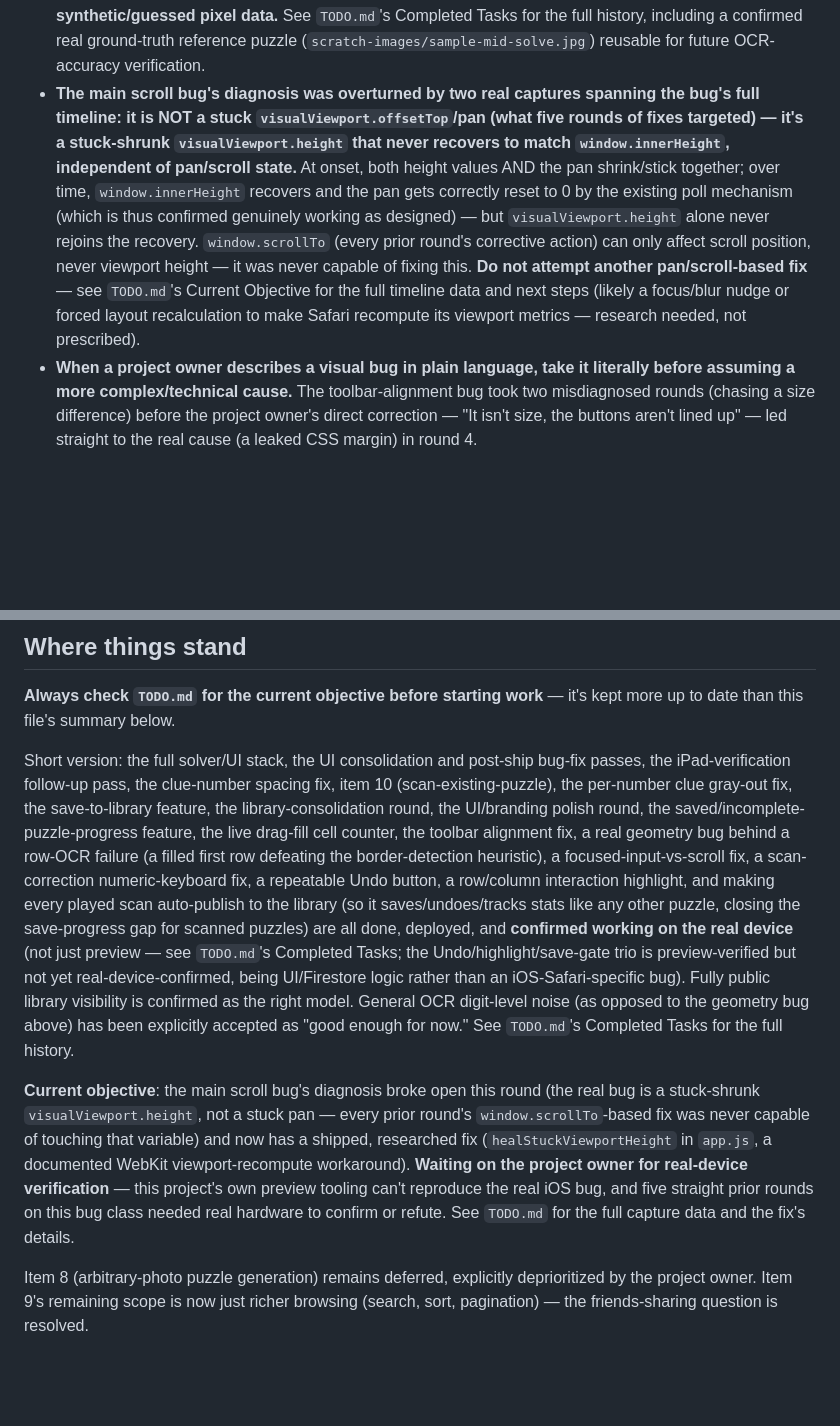
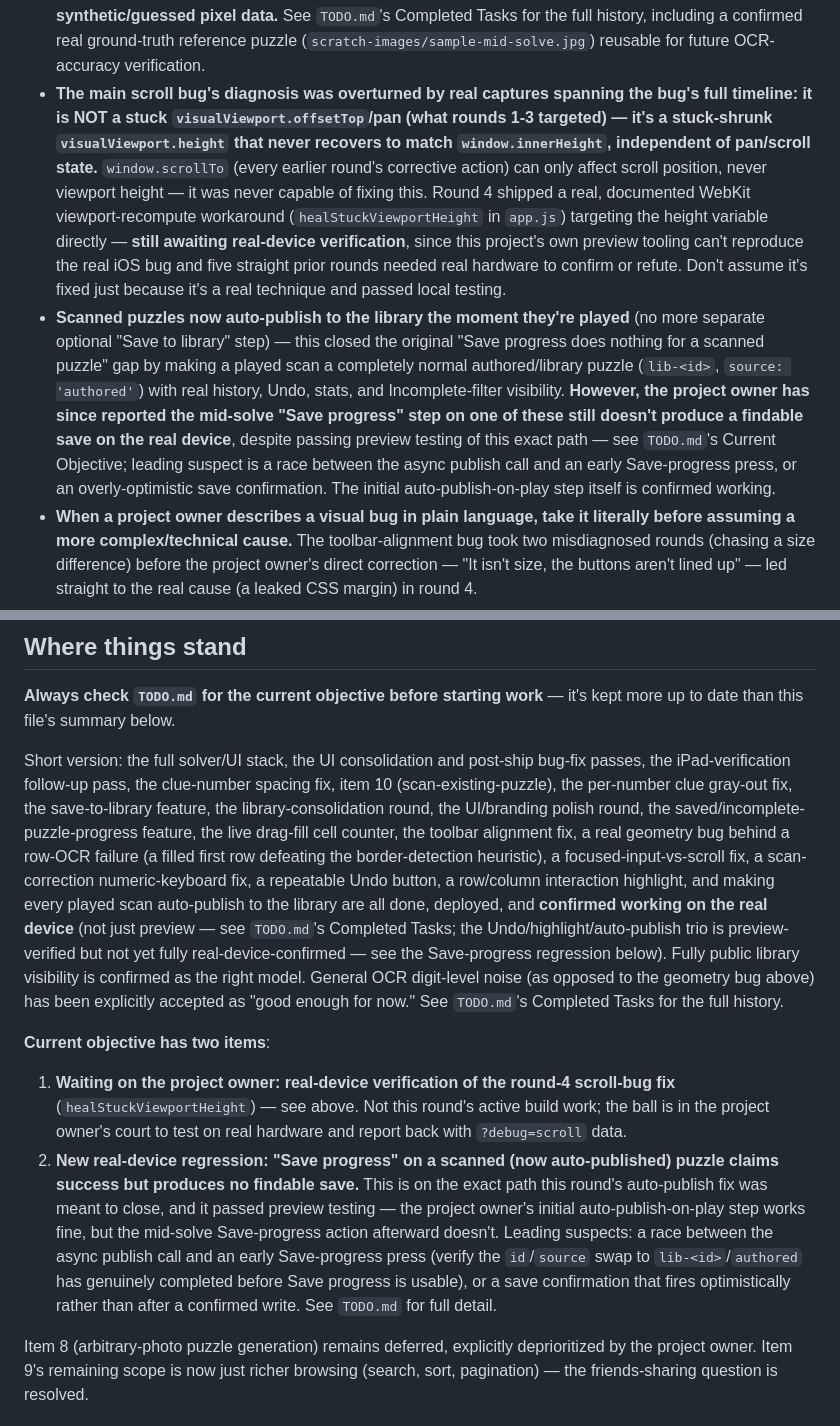
Before and after one commit to danemoll-jpg/nonogram-solver, a Markdown page: CLAUDE.md, 2 parts joined by grey strips. GitHub-like rendering; blank space fills up the shorter version.

```diff
--- a/CLAUDE.md
+++ b/CLAUDE.md
@@ -32,19 +32,27 @@
   file over synthetic/guessed pixel data.** See `TODO.md`'s Completed Tasks for the full
   history, including a confirmed real ground-truth reference puzzle
   (`scratch-images/sample-mid-solve.jpg`) reusable for future OCR-accuracy verification.
-- **The main scroll bug's diagnosis was overturned by two real captures spanning the
-  bug's full timeline: it is NOT a stuck `visualViewport.offsetTop`/pan (what five
-  rounds of fixes targeted) — it's a stuck-shrunk `visualViewport.height` that never
-  recovers to match `window.innerHeight`, independent of pan/scroll state.** At onset,
-  both height values AND the pan shrink/stick together; over time, `window.innerHeight`
-  recovers and the pan gets correctly reset to 0 by the existing poll mechanism (which
-  is thus confirmed genuinely working as designed) — but `visualViewport.height` alone
-  never rejoins the recovery. `window.scrollTo` (every prior round's corrective action)
-  can only affect scroll position, never viewport height — it was never capable of
-  fixing this. **Do not attempt another pan/scroll-based fix** — see `TODO.md`'s
-  Current Objective for the full timeline data and next steps (likely a focus/blur
-  nudge or forced layout recalculation to make Safari recompute its viewport metrics —
-  research needed, not prescribed).
+- **The main scroll bug's diagnosis was overturned by real captures spanning the bug's
+  full timeline: it is NOT a stuck `visualViewport.offsetTop`/pan (what rounds 1-3
+  targeted) — it's a stuck-shrunk `visualViewport.height` that never recovers to match
+  `window.innerHeight`, independent of pan/scroll state.** `window.scrollTo` (every
+  earlier round's corrective action) can only affect scroll position, never viewport
+  height — it was never capable of fixing this. Round 4 shipped a real, documented
+  WebKit viewport-recompute workaround (`healStuckViewportHeight` in `app.js`) targeting
+  the height variable directly — **still awaiting real-device verification**, since this
+  project's own preview tooling can't reproduce the real iOS bug and five straight prior
+  rounds needed real hardware to confirm or refute. Don't assume it's fixed just because
+  it's a real technique and passed local testing.
+- **Scanned puzzles now auto-publish to the library the moment they're played** (no more
+  separate optional "Save to library" step) — this closed the original "Save progress
+  does nothing for a scanned puzzle" gap by making a played scan a completely normal
+  authored/library puzzle (`lib-<id>`, `source: 'authored'`) with real history, Undo,
+  stats, and Incomplete-filter visibility. **However, the project owner has since
+  reported the mid-solve "Save progress" step on one of these still doesn't produce a
+  findable save on the real device**, despite passing preview testing of this exact
+  path — see `TODO.md`'s Current Objective; leading suspect is a race between the async
+  publish call and an early Save-progress press, or an overly-optimistic save
+  confirmation. The initial auto-publish-on-play step itself is confirmed working.
 - **When a project owner describes a visual bug in plain language, take it literally
   before assuming a more complex/technical cause.** The toolbar-alignment bug took two
   misdiagnosed rounds (chasing a size difference) before the project owner's direct
@@ -68,24 +76,31 @@ saved/incomplete-puzzle-progress feature, the live drag-fill cell counter, the
 toolbar alignment fix, a real geometry bug behind a row-OCR failure (a filled first
 row defeating the border-detection heuristic), a focused-input-vs-scroll fix, a
 scan-correction numeric-keyboard fix, a repeatable Undo button, a row/column
-interaction highlight, and making every played scan auto-publish to the library (so
-it saves/undoes/tracks stats like any other puzzle, closing the save-progress gap for
-scanned puzzles) are all done, deployed, and **confirmed working on the real device**
-(not just preview — see `TODO.md`'s Completed Tasks; the Undo/highlight/save-gate trio
-is preview-verified but not yet real-device-confirmed, being UI/Firestore logic rather
-than an iOS-Safari-specific bug). Fully public library visibility is confirmed as the
-right model. General OCR digit-level noise (as opposed to the geometry bug above) has
-been explicitly accepted as "good enough for now." See `TODO.md`'s Completed Tasks for
+interaction highlight, and making every played scan auto-publish to the library are
+all done, deployed, and **confirmed working on the real device** (not just preview —
+see `TODO.md`'s Completed Tasks; the Undo/highlight/auto-publish trio is
+preview-verified but not yet fully real-device-confirmed — see the Save-progress
+regression below). Fully public library visibility is confirmed as the right model.
+General OCR digit-level noise (as opposed to the geometry bug above) has been
+explicitly accepted as "good enough for now." See `TODO.md`'s Completed Tasks for
 the full history.
 
-**Current objective**: the main scroll bug's diagnosis broke open this round (the real
-bug is a stuck-shrunk `visualViewport.height`, not a stuck pan — every prior round's
-`window.scrollTo`-based fix was never capable of touching that variable) and now has a
-shipped, researched fix (`healStuckViewportHeight` in `app.js`, a documented WebKit
-viewport-recompute workaround). **Waiting on the project owner for real-device
-verification** — this project's own preview tooling can't reproduce the real iOS bug,
-and five straight prior rounds on this bug class needed real hardware to confirm or
-refute. See `TODO.md` for the full capture data and the fix's details.
+**Current objective has two items**:
+
+1. **Waiting on the project owner: real-device verification of the round-4
+   scroll-bug fix** (`healStuckViewportHeight`) — see above. Not this round's
+   active build work; the ball is in the project owner's court to test on real
+   hardware and report back with `?debug=scroll` data.
+2. **New real-device regression: "Save progress" on a scanned (now
+   auto-published) puzzle claims success but produces no findable save.** This
+   is on the exact path this round's auto-publish fix was meant to close, and it
+   passed preview testing — the project owner's initial auto-publish-on-play
+   step works fine, but the mid-solve Save-progress action afterward doesn't.
+   Leading suspects: a race between the async publish call and an early
+   Save-progress press (verify the `id`/`source` swap to `lib-<id>`/`authored`
+   has genuinely completed before Save progress is usable), or a save
+   confirmation that fires optimistically rather than after a confirmed write.
+   See `TODO.md` for full detail.
 
 Item 8 (arbitrary-photo puzzle generation) remains deferred, explicitly deprioritized
 by the project owner. Item 9's remaining scope is now just richer browsing (search,
```
Also changed, not shown: TODO.md (+31 -3 lines).
